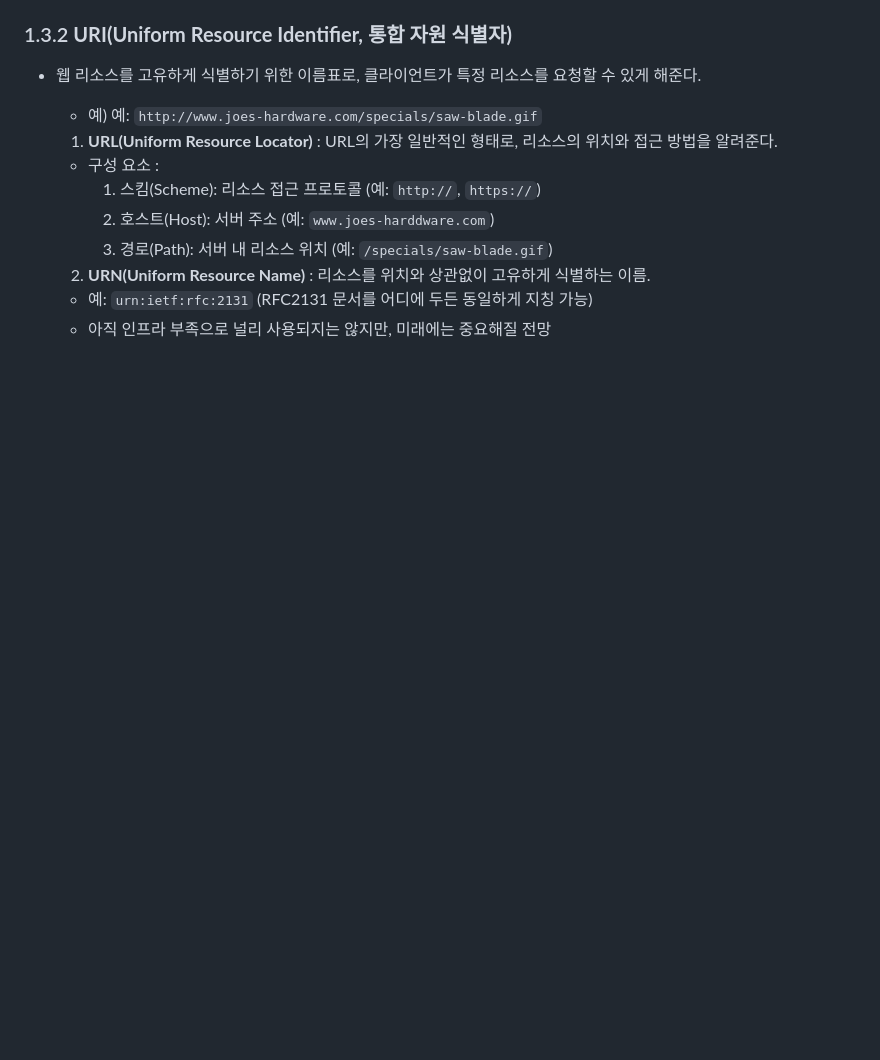
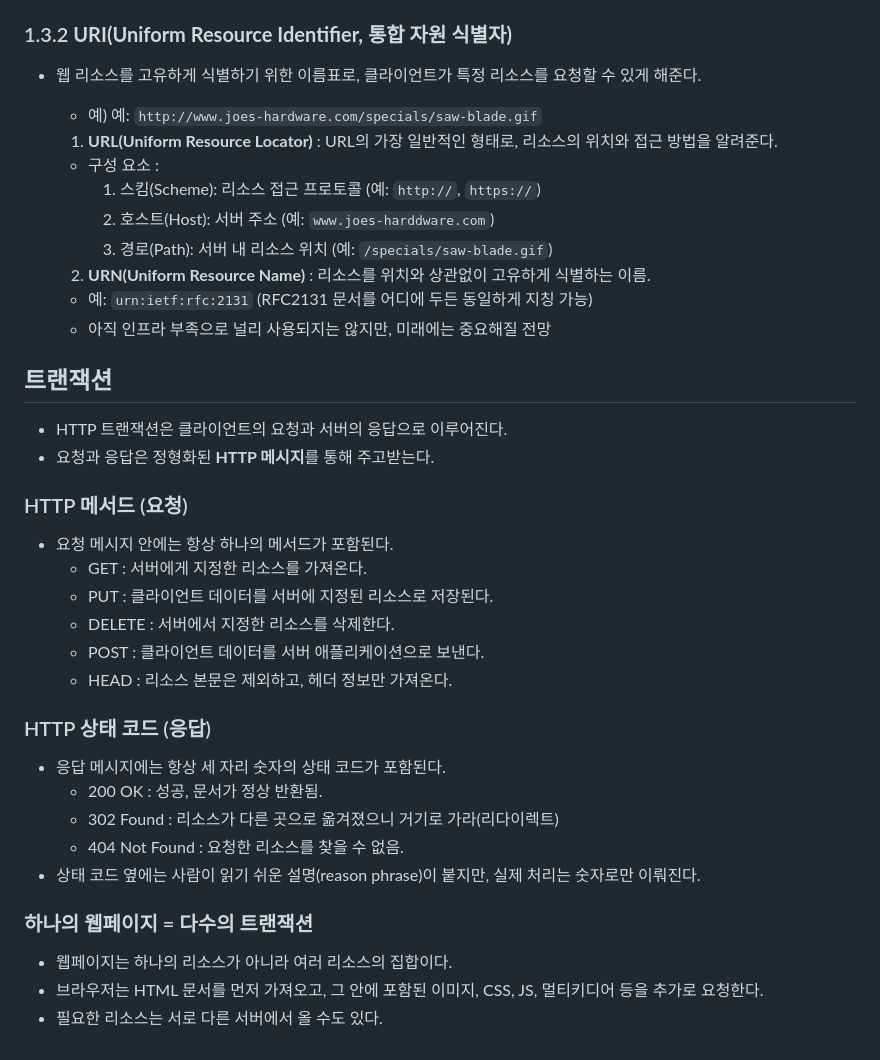
Before and after one commit to fe15BookStudy/HTTP_BookStudy, a Markdown page: 4. 소혜림/chapter_01.md, the part around the change. Rendered like a GitHub page; blank space fills up the shorter version.

Commit message:
HTTP 개관정리 -2

```diff
--- a/4. 소혜림/chapter_01.md
+++ b/4. 소혜림/chapter_01.md
@@ -47,3 +47,31 @@
 
   - 예: `urn:ietf:rfc:2131` (RFC2131 문서를 어디에 두든 동일하게 지칭 가능)
   - 아직 인프라 부족으로 널리 사용되지는 않지만, 미래에는 중요해질 전망
+
+## 트랜잭션
+
+- HTTP 트랜잭션은 클라이언트의 요청과 서버의 응답으로 이루어진다.
+- 요청과 응답은 정형화된 **HTTP 메시지**를 통해 주고받는다.
+
+### HTTP 메서드 (요청)
+
+- 요청 메시지 안에는 항상 하나의 메서드가 포함된다.
+  - GET : 서버에게 지정한 리소스를 가져온다.
+  - PUT : 클라이언트 데이터를 서버에 지정된 리소스로 저장된다.
+  - DELETE : 서버에서 지정한 리소스를 삭제한다.
+  - POST : 클라이언트 데이터를 서버 애플리케이션으로 보낸다.
+  - HEAD : 리소스 본문은 제외하고, 헤더 정보만 가져온다.
+
+### HTTP 상태 코드 (응답)
+
+- 응답 메시지에는 항상 세 자리 숫자의 상태 코드가 포함된다.
+  - 200 OK : 성공, 문서가 정상 반환됨.
+  - 302 Found : 리소스가 다른 곳으로 옮겨졌으니 거기로 가라(리다이렉트)
+  - 404 Not Found : 요청한 리소스를 찾을 수 없음.
+- 상태 코드 옆에는 사람이 읽기 쉬운 설명(reason phrase)이 붙지만, 실제 처리는 숫자로만 이뤄진다.
+
+### 하나의 웹페이지 = 다수의 트랜잭션
+
+- 웹페이지는 하나의 리소스가 아니라 여러 리소스의 집합이다.
+- 브라우저는 HTML 문서를 먼저 가져오고, 그 안에 포함된 이미지, CSS, JS, 멀티키디어 등을 추가로 요청한다.
+- 필요한 리소스는 서로 다른 서버에서 올 수도 있다.
```
